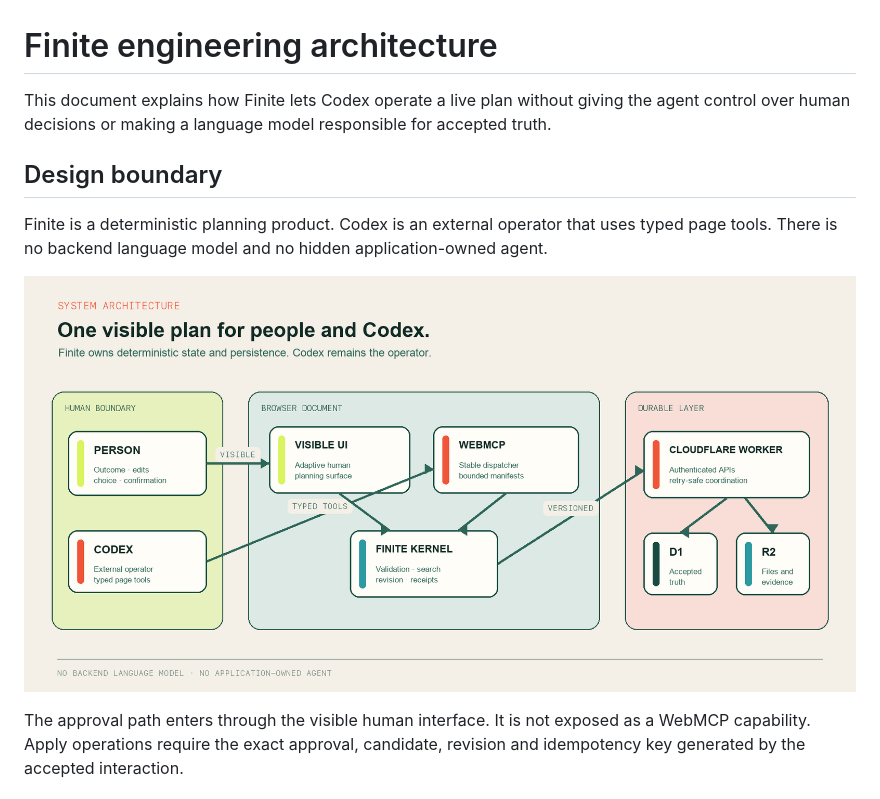
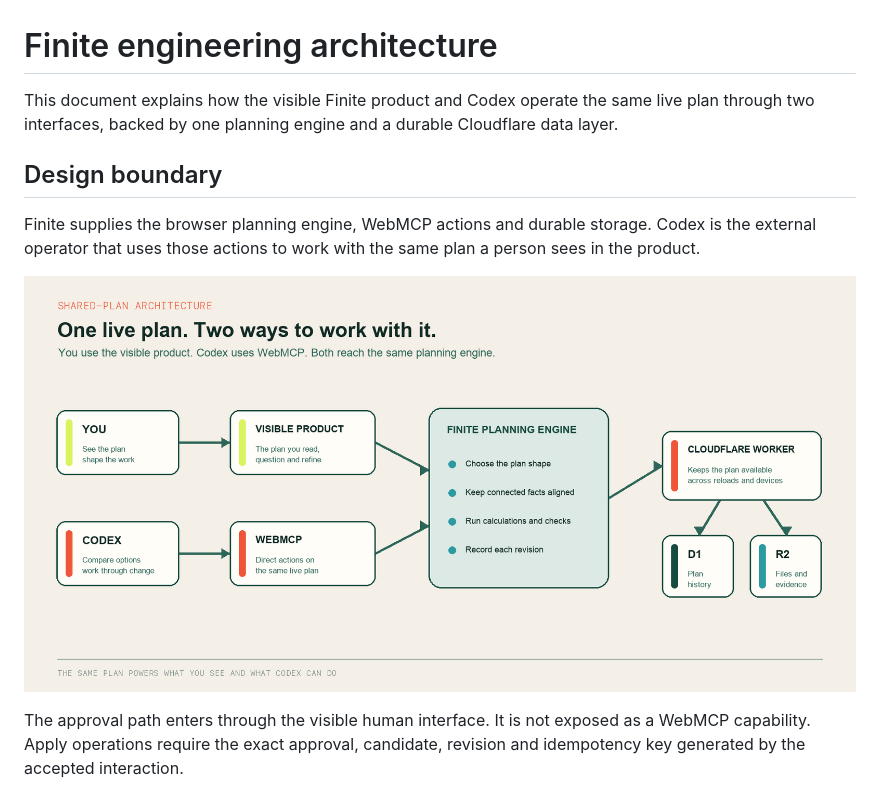
Before and after one commit to bharthamk/finite, a Markdown page: docs/ARCHITECTURE.md, the part around the change. Rendered like a GitHub page; pictures changed too: docs/media/diagram-shared-plan-architecture.png (added), docs/media/diagram-system-architecture.png (deleted).

```diff
--- a/docs/ARCHITECTURE.md
+++ b/docs/ARCHITECTURE.md
@@ -1,16 +1,16 @@
 # Finite engineering architecture
 
-This document explains how Finite lets Codex operate a live plan without giving
-the agent control over human decisions or making a language model responsible
-for accepted truth.
+This document explains how the visible Finite product and Codex operate the
+same live plan through two interfaces, backed by one planning engine and a
+durable Cloudflare data layer.
 
 ## Design boundary
 
-Finite is a deterministic planning product. Codex is an external operator that
-uses typed page tools. There is no backend language model and no hidden
-application-owned agent.
+Finite supplies the browser planning engine, WebMCP actions and durable
+storage. Codex is the external operator that uses those actions to work with
+the same plan a person sees in the product.
 
-![Finite system architecture showing the human authority boundary, browser document and durable Cloudflare layer](./media/diagram-system-architecture.png)
+![Finite architecture showing the visible product and WebMCP sharing one planning engine and durable plan](./media/diagram-shared-plan-architecture.png)
 
 The approval path enters through the visible human interface. It is not exposed
 as a WebMCP capability. Apply operations require the exact approval, candidate,
```
Also changed, not shown: README.md (+10 -8 lines), 1 other file.
